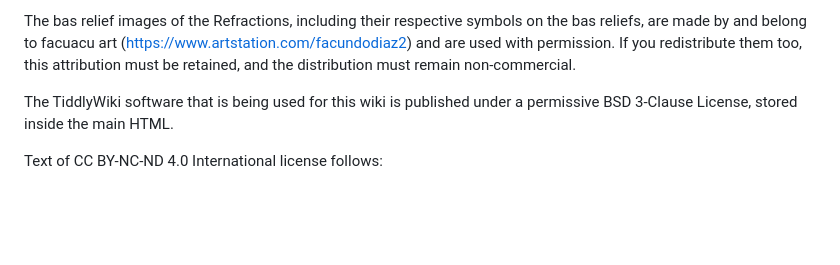
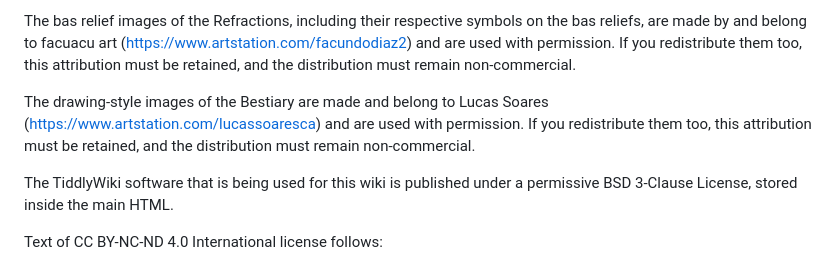
Before and after one commit to vickymolokh/between_abyssal_skies, a Markdown page: LICENSE.md, the part around the change. GitHub-like rendering; blank space fills up the shorter version.

Commit message:
+ Lucas Soares in LICENSE.md

```diff
--- a/LICENSE.md
+++ b/LICENSE.md
@@ -5,6 +5,8 @@ But if you would like to *expand* the setting using this document as a basis, ad
 The images of the Off-Season Cabinet, including the representatives of nations, and the national coats of arms, are made by and belong to Simona Jančíková (https://www.simajancikova.com/), and are used with permission. If you redistribute them too, this attribution must be retained, and the distribution must remain non-commercial.
 
 The bas relief images of the Refractions, including their respective symbols on the bas reliefs, are made by and belong to facuacu art (https://www.artstation.com/facundodiaz2) and are used with permission. If you redistribute them too, this attribution must be retained, and the distribution must remain non-commercial.
+
+The drawing-style images of the Bestiary are made and belong to Lucas Soares (https://www.artstation.com/lucassoaresca) and are used with permission. If you redistribute them too, this attribution must be retained, and the distribution must remain non-commercial.
 
 The TiddlyWiki software that is being used for this wiki is published under a permissive BSD 3-Clause License, stored inside the main HTML.
 
```
